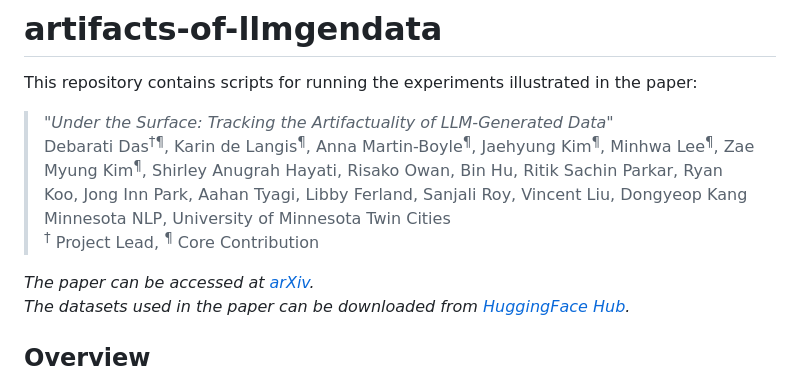
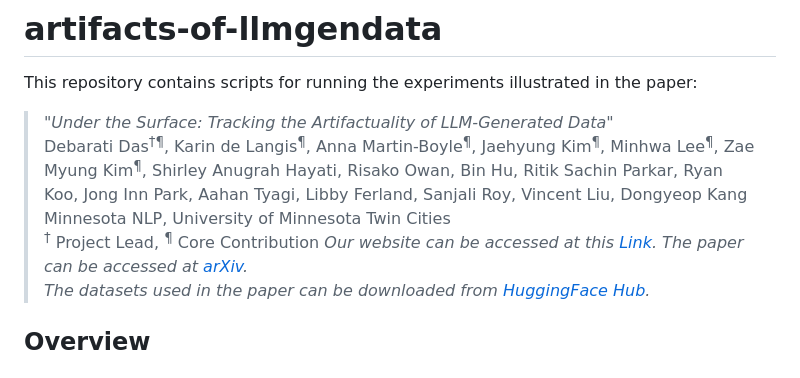
Before and after one commit to minnesotanlp/artifacts-of-llmgendata, a Markdown page: README.md, the part around the change. GitHub-like rendering.

```diff
--- a/README.md
+++ b/README.md
@@ -4,7 +4,7 @@ This repository contains scripts for running the experiments illustrated in the
 Debarati Das<sup>†¶</sup>, Karin de Langis<sup>¶</sup>, Anna Martin-Boyle<sup>¶</sup>, Jaehyung Kim<sup>¶</sup>, Minhwa Lee<sup>¶</sup>, Zae Myung Kim<sup>¶</sup>, Shirley Anugrah Hayati, Risako Owan, Bin Hu, Ritik Sachin Parkar, Ryan Koo, Jong Inn Park, Aahan Tyagi, Libby Ferland, Sanjali Roy, Vincent Liu, Dongyeop Kang<br>
 Minnesota NLP, University of Minnesota Twin Cities<br>
 <sup>†</sup> Project Lead, <sup>¶</sup> Core Contribution
-
+*Our website can be accessed at this [Link](https://minnesotanlp.github.io/artifact/).*
 *The paper can be accessed at [arXiv](link).*<br>
 *The datasets used in the paper can be downloaded from [HuggingFace Hub](https://huggingface.co/datasets/minnesotanlp/LLM-Artifacts).*
 
```
